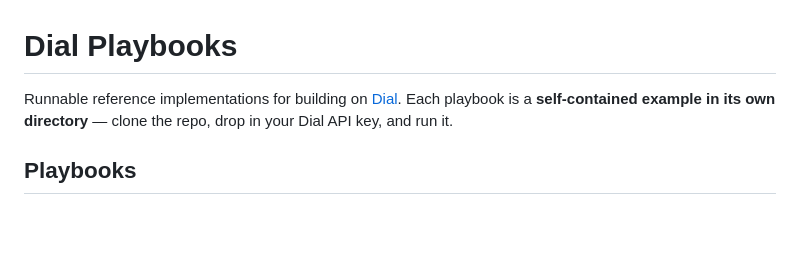
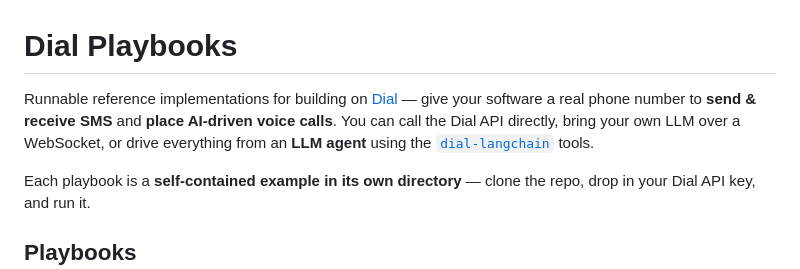
Before and after one commit to GetDial-AI/playbooks, a Markdown page: README.md, the part around the change. Rendered like a GitHub page; blank space fills up the shorter version.

Commit message:
README: feature SMS/voice + LangChain agent capabilities in the intro
Co-Authored-By: Claude Opus 4.8 (1M context) <noreply@anthropic.com>

```diff
--- a/README.md
+++ b/README.md
@@ -1,6 +1,10 @@
 # Dial Playbooks
 
-Runnable reference implementations for building on [Dial](https://getdial.ai).
+Runnable reference implementations for building on [Dial](https://getdial.ai) — give your
+software a real phone number to **send & receive SMS** and **place AI-driven voice calls**.
+You can call the Dial API directly, bring your own LLM over a WebSocket, or drive everything
+from an **LLM agent** using the [`dial-langchain`](https://pypi.org/project/dial-langchain/) tools.
+
 Each playbook is a **self-contained example in its own directory** — clone the repo,
 drop in your Dial API key, and run it.
 
```
